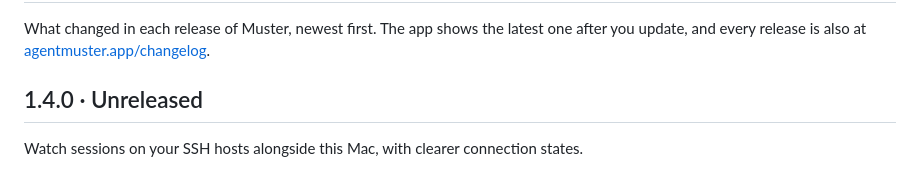
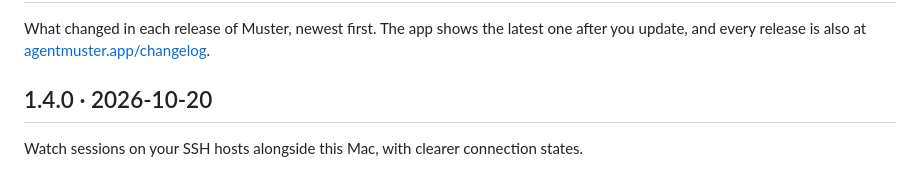
Before and after one commit to josefchen/muster, a Markdown page: CHANGELOG.md, the part around the change. GitHub-like rendering.

Commit message:
Release 1.4.0

```diff
--- a/CHANGELOG.md
+++ b/CHANGELOG.md
@@ -2,7 +2,7 @@
 
 What changed in each release of Muster, newest first. The app shows the latest one after you update, and every release is also at [agentmuster.app/changelog](https://agentmuster.app/changelog).
 
-## 1.4.0 · Unreleased
+## 1.4.0 · 2026-10-20
 
 Watch sessions on your SSH hosts alongside this Mac, with clearer connection states.
 
```
